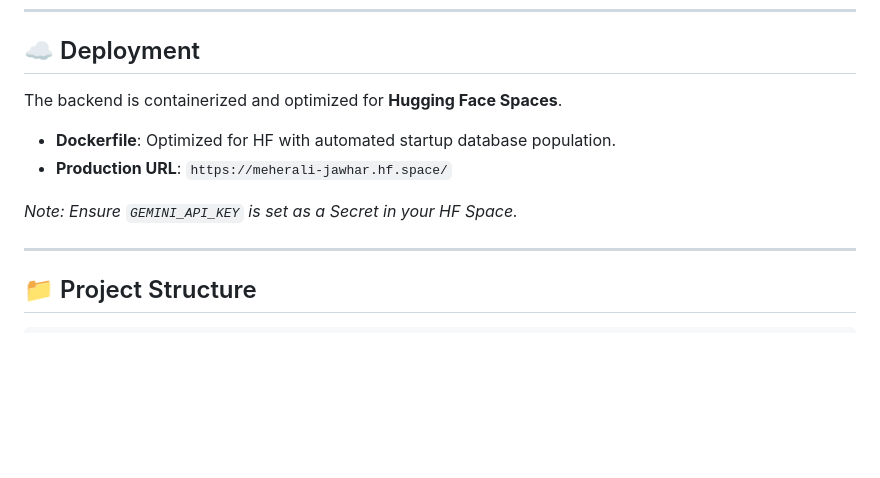
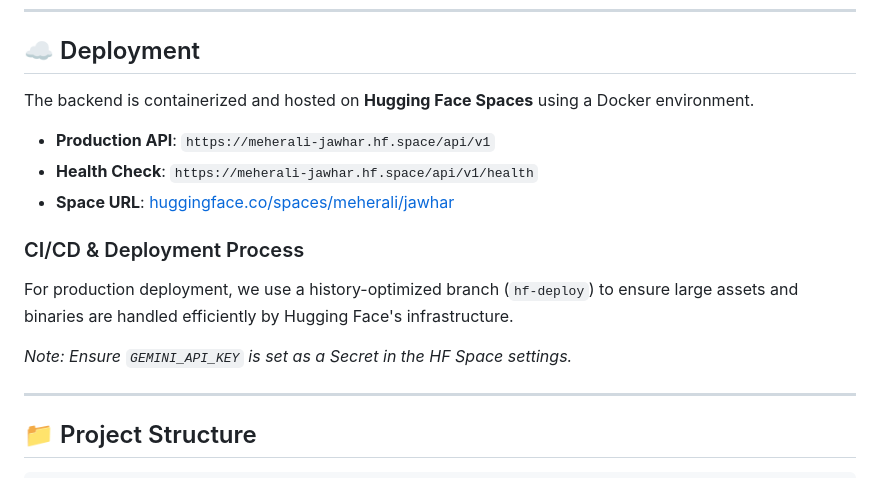
Before and after one commit to magic-meer/Arabic-Morphosyntactic-Explorer, a Markdown page: README.md, the part around the change. GitHub-like rendering; blank space fills up the shorter version.

Commit message:
Final README update with verified production details

```diff
--- a/README.md
+++ b/README.md
@@ -67,12 +67,17 @@ This script will:
 
 ## ☁️ Deployment
 
-The backend is containerized and optimized for **Hugging Face Spaces**.
+ The backend is containerized and hosted on **Hugging Face Spaces** using a Docker environment.
 
-- **Dockerfile**: Optimized for HF with automated startup database population.
-- **Production URL**: `https://meherali-jawhar.hf.space/`
+ - **Production API**: `https://meherali-jawhar.hf.space/api/v1`
+ - **Health Check**: `https://meherali-jawhar.hf.space/api/v1/health`
+ - **Space URL**: [huggingface.co/spaces/meherali/jawhar](https://huggingface.co/spaces/meherali/jawhar)
 
-*Note: Ensure `GEMINI_API_KEY` is set as a Secret in your HF Space.*
+ ### CI/CD & Deployment Process
+
+ For production deployment, we use a history-optimized branch (`hf-deploy`) to ensure large assets and binaries are handled efficiently by Hugging Face's infrastructure.
+
+ *Note: Ensure `GEMINI_API_KEY` is set as a Secret in the HF Space settings.*
 
 ---
 
```
